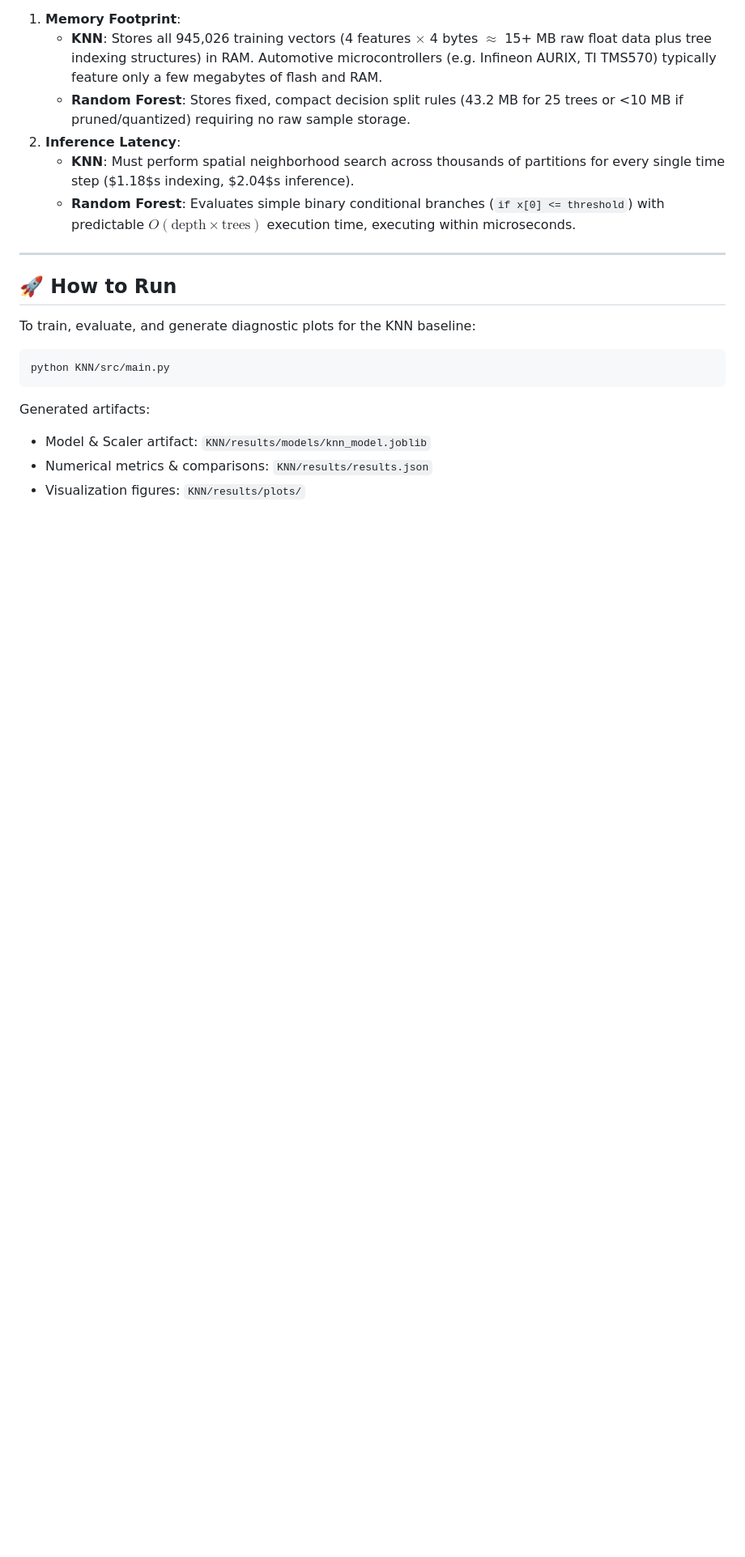
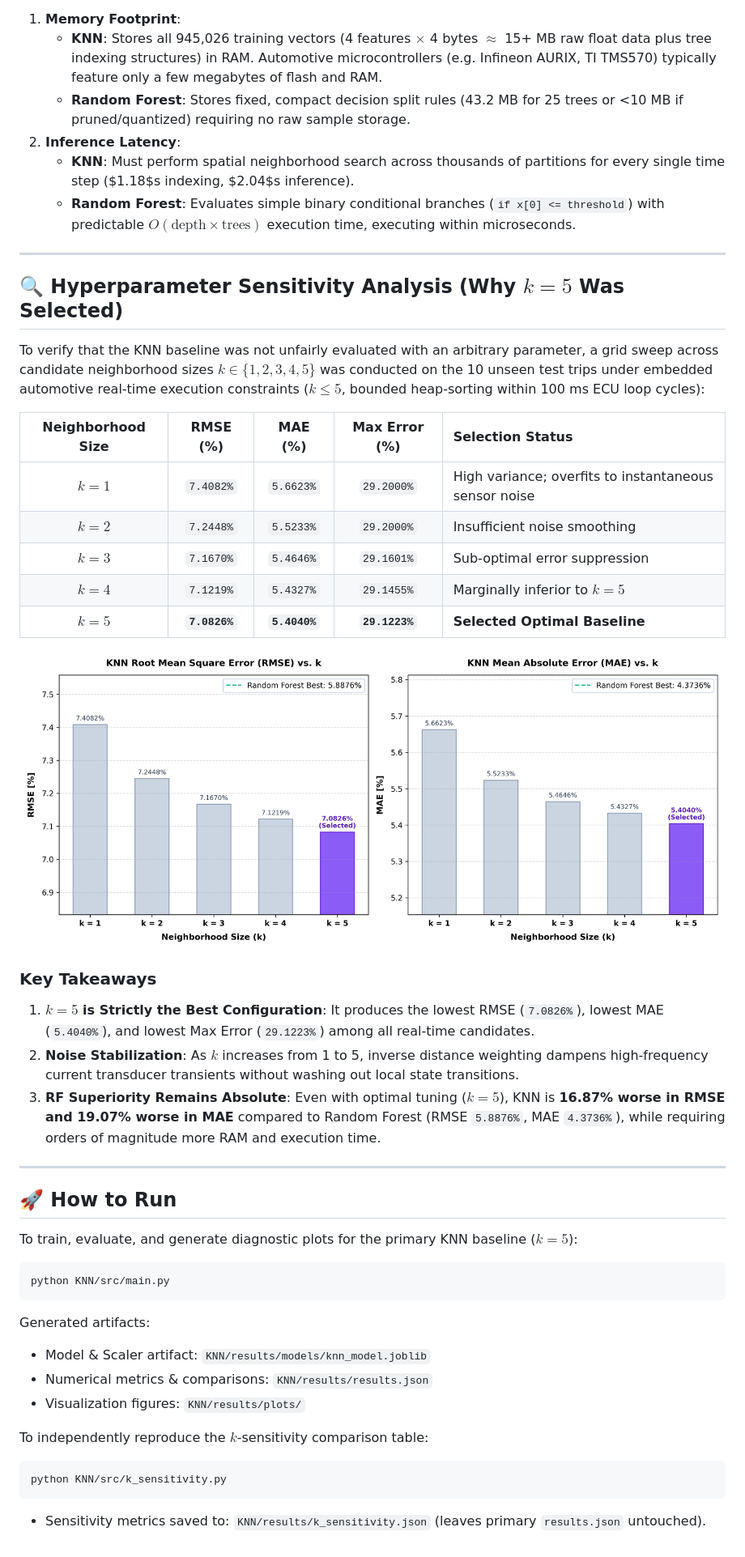
Before and after one commit to RavikantiAkshay/SOC-Estimation, a Markdown page: KNN/README.md, the part around the change. Shown at 81% size. Rendered like a GitHub page; pictures changed too: KNN/results/plots/k_value_comparison.png (added); blank space fills up the shorter version.

Commit message:
Add KNN hyperparameter sensitivity analysis and k-value comparison

````diff
--- a/KNN/README.md
+++ b/KNN/README.md
@@ -48,9 +48,30 @@ While KNN achieves acceptable accuracy on static interpolations, it is **unsuita
 
 ---
 
+## 🔍 Hyperparameter Sensitivity Analysis (Why $k=5$ Was Selected)
+
+To verify that the KNN baseline was not unfairly evaluated with an arbitrary parameter, a grid sweep across candidate neighborhood sizes $k \in \{1, 2, 3, 4, 5\}$ was conducted on the 10 unseen test trips under embedded automotive real-time execution constraints ($k \le 5$, bounded heap-sorting within 100 ms ECU loop cycles):
+
+| Neighborhood Size | RMSE (%) | MAE (%) | Max Error (%) | Selection Status |
+| :---: | :---: | :---: | :---: | :--- |
+| **$k = 1$** | `7.4082%` | `5.6623%` | `29.2000%` | High variance; overfits to instantaneous sensor noise |
+| **$k = 2$** | `7.2448%` | `5.5233%` | `29.2000%` | Insufficient noise smoothing |
+| **$k = 3$** | `7.1670%` | `5.4646%` | `29.1601%` | Sub-optimal error suppression |
+| **$k = 4$** | `7.1219%` | `5.4327%` | `29.1455%` | Marginally inferior to $k=5$ |
+| **$k = 5$** | **`7.0826%`** | **`5.4040%`** | **`29.1223%`** | **Selected Optimal Baseline** |
+
+![KNN Neighborhood Size Comparison](results/plots/k_value_comparison.png)
+
+### Key Takeaways
+1. **$k = 5$ is Strictly the Best Configuration**: It produces the lowest RMSE (`7.0826%`), lowest MAE (`5.4040%`), and lowest Max Error (`29.1223%`) among all real-time candidates.
+2. **Noise Stabilization**: As $k$ increases from 1 to 5, inverse distance weighting dampens high-frequency current transducer transients without washing out local state transitions.
+3. **RF Superiority Remains Absolute**: Even with optimal tuning ($k=5$), KNN is **16.87% worse in RMSE and 19.07% worse in MAE** compared to Random Forest (RMSE `5.8876%`, MAE `4.3736%`), while requiring orders of magnitude more RAM and execution time.
+
+---
+
 ## 🚀 How to Run
 
-To train, evaluate, and generate diagnostic plots for the KNN baseline:
+To train, evaluate, and generate diagnostic plots for the primary KNN baseline ($k=5$):
 
 ```bash
 python KNN/src/main.py
@@ -60,3 +81,10 @@ Generated artifacts:
 - Model & Scaler artifact: `KNN/results/models/knn_model.joblib`
 - Numerical metrics & comparisons: `KNN/results/results.json`
 - Visualization figures: `KNN/results/plots/`
+
+To independently reproduce the $k$-sensitivity comparison table:
+
+```bash
+python KNN/src/k_sensitivity.py
+```
+- Sensitivity metrics saved to: `KNN/results/k_sensitivity.json` (leaves primary `results.json` untouched).
````
Also changed, not shown: 2 other files.
